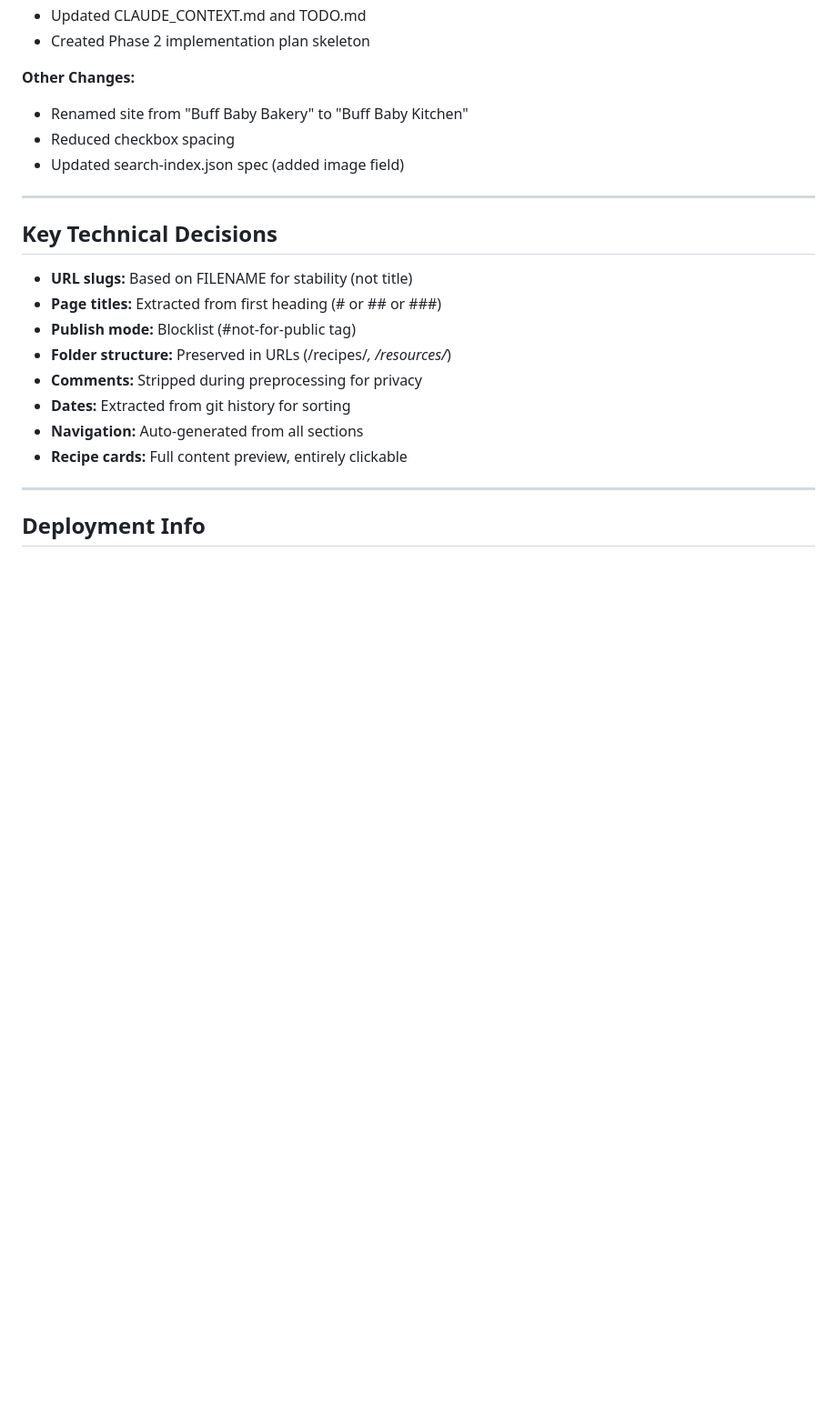
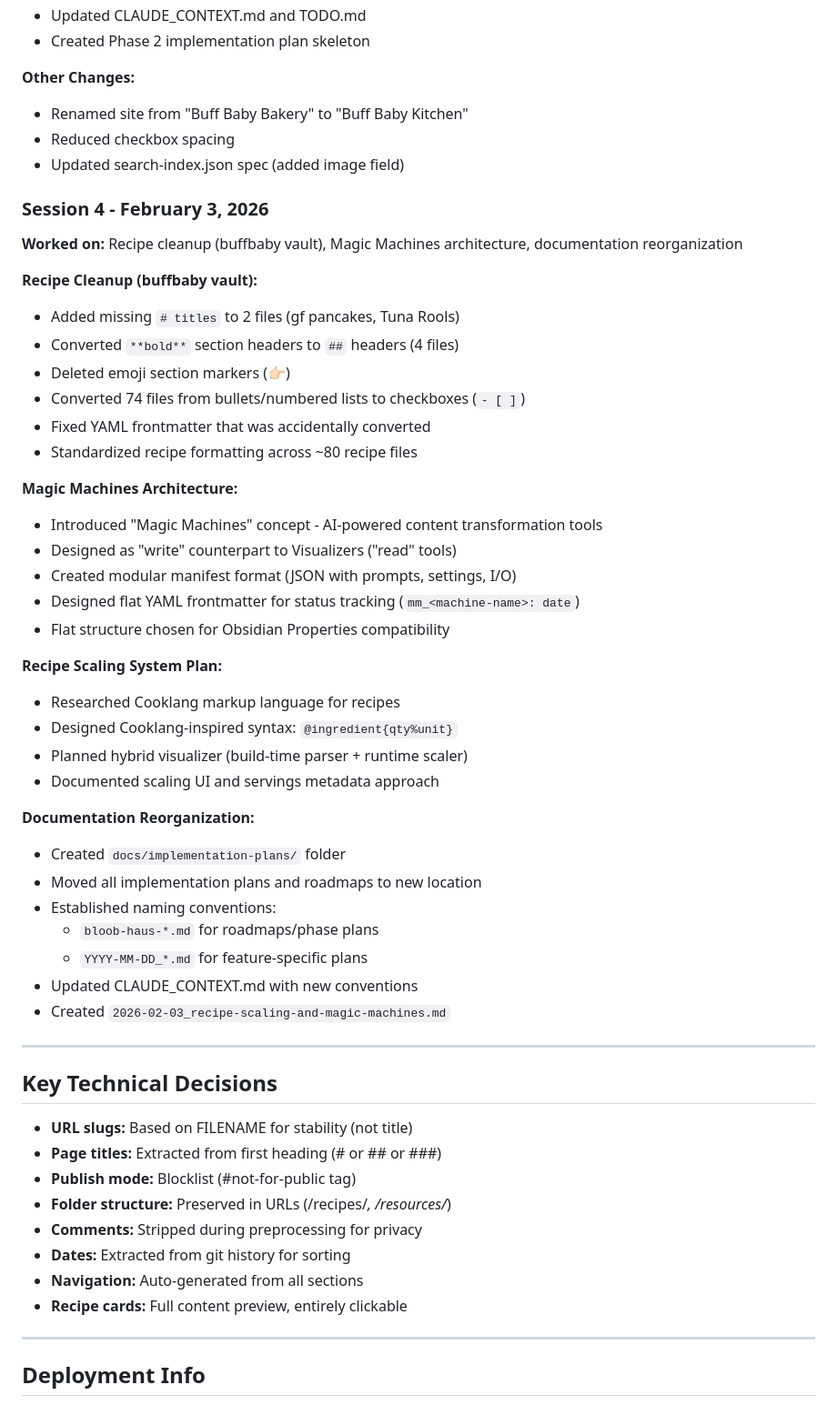
Before and after one commit to LSanten/bloob-haus-webapp, a Markdown page: docs/TODO.md, the part around one of its changes. Shown at 91% size. GitHub-like rendering; blank space fills up the shorter version.

Commit message:
Add Session 4 log, fix file path references

```diff
--- a/docs/TODO.md
+++ b/docs/TODO.md
@@ -242,6 +242,39 @@
 - Reduced checkbox spacing
 - Updated search-index.json spec (added image field)
 
+### Session 4 - February 3, 2026
+**Worked on:** Recipe cleanup (buffbaby vault), Magic Machines architecture, documentation reorganization
+
+**Recipe Cleanup (buffbaby vault):**
+- Added missing `# titles` to 2 files (gf pancakes, Tuna Rools)
+- Converted `**bold**` section headers to `##` headers (4 files)
+- Deleted emoji section markers (👉🏻)
+- Converted 74 files from bullets/numbered lists to checkboxes (`- [ ]`)
+- Fixed YAML frontmatter that was accidentally converted
+- Standardized recipe formatting across ~80 recipe files
+
+**Magic Machines Architecture:**
+- Introduced "Magic Machines" concept - AI-powered content transformation tools
+- Designed as "write" counterpart to Visualizers ("read" tools)
+- Created modular manifest format (JSON with prompts, settings, I/O)
+- Designed flat YAML frontmatter for status tracking (`mm_<machine-name>: date`)
+- Flat structure chosen for Obsidian Properties compatibility
+
+**Recipe Scaling System Plan:**
+- Researched Cooklang markup language for recipes
+- Designed Cooklang-inspired syntax: `@ingredient{qty%unit}`
+- Planned hybrid visualizer (build-time parser + runtime scaler)
+- Documented scaling UI and servings metadata approach
+
+**Documentation Reorganization:**
+- Created `docs/implementation-plans/` folder
+- Moved all implementation plans and roadmaps to new location
+- Established naming conventions:
+  - `bloob-haus-*.md` for roadmaps/phase plans
+  - `YYYY-MM-DD_*.md` for feature-specific plans
+- Updated CLAUDE_CONTEXT.md with new conventions
+- Created `2026-02-03_recipe-scaling-and-magic-machines.md`
+
 ---
 
 ## Key Technical Decisions
```
Also changed, not shown: other parts of docs/TODO.md (+3 -1 lines), docs/CLAUDE_CONTEXT.md (+1 -1 lines).
